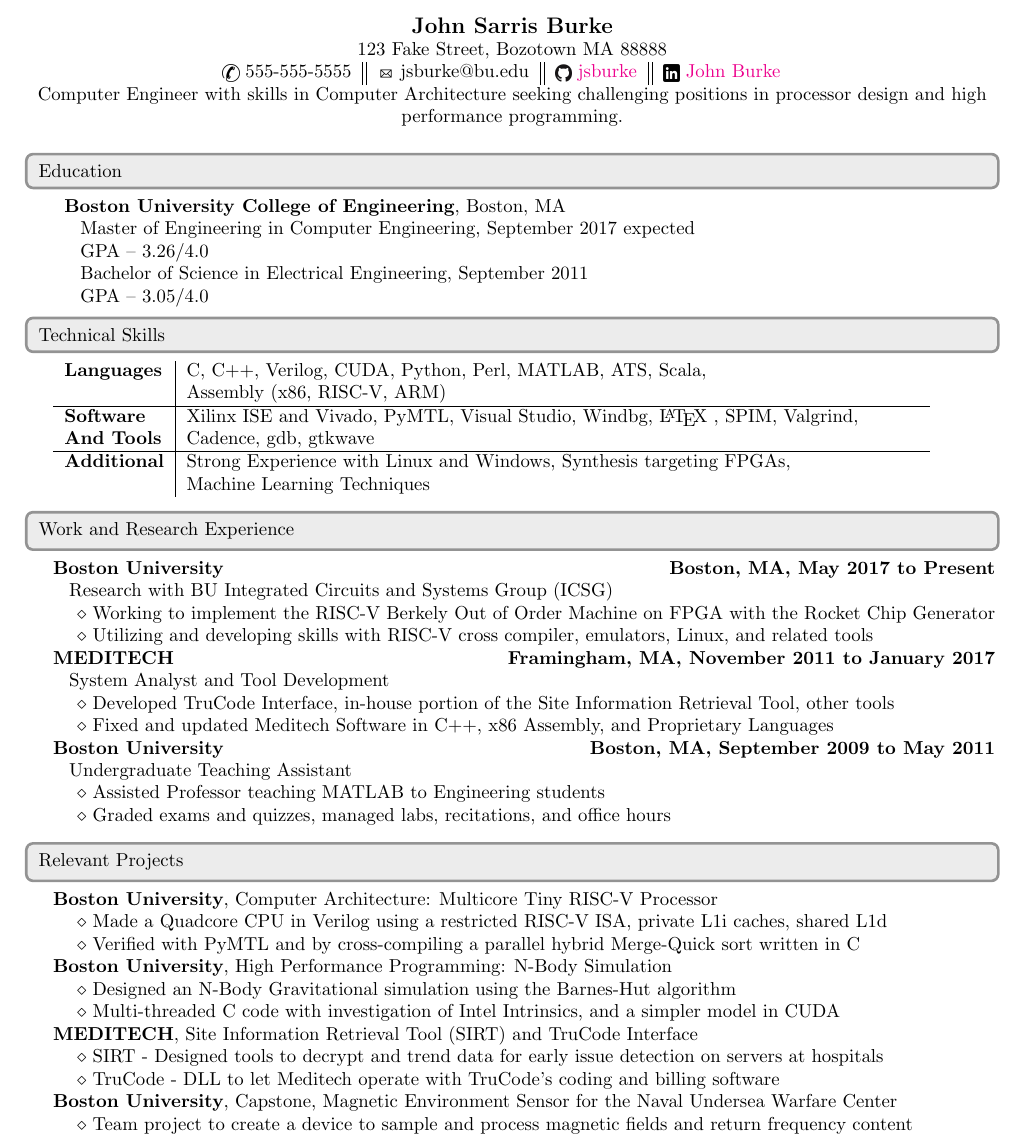
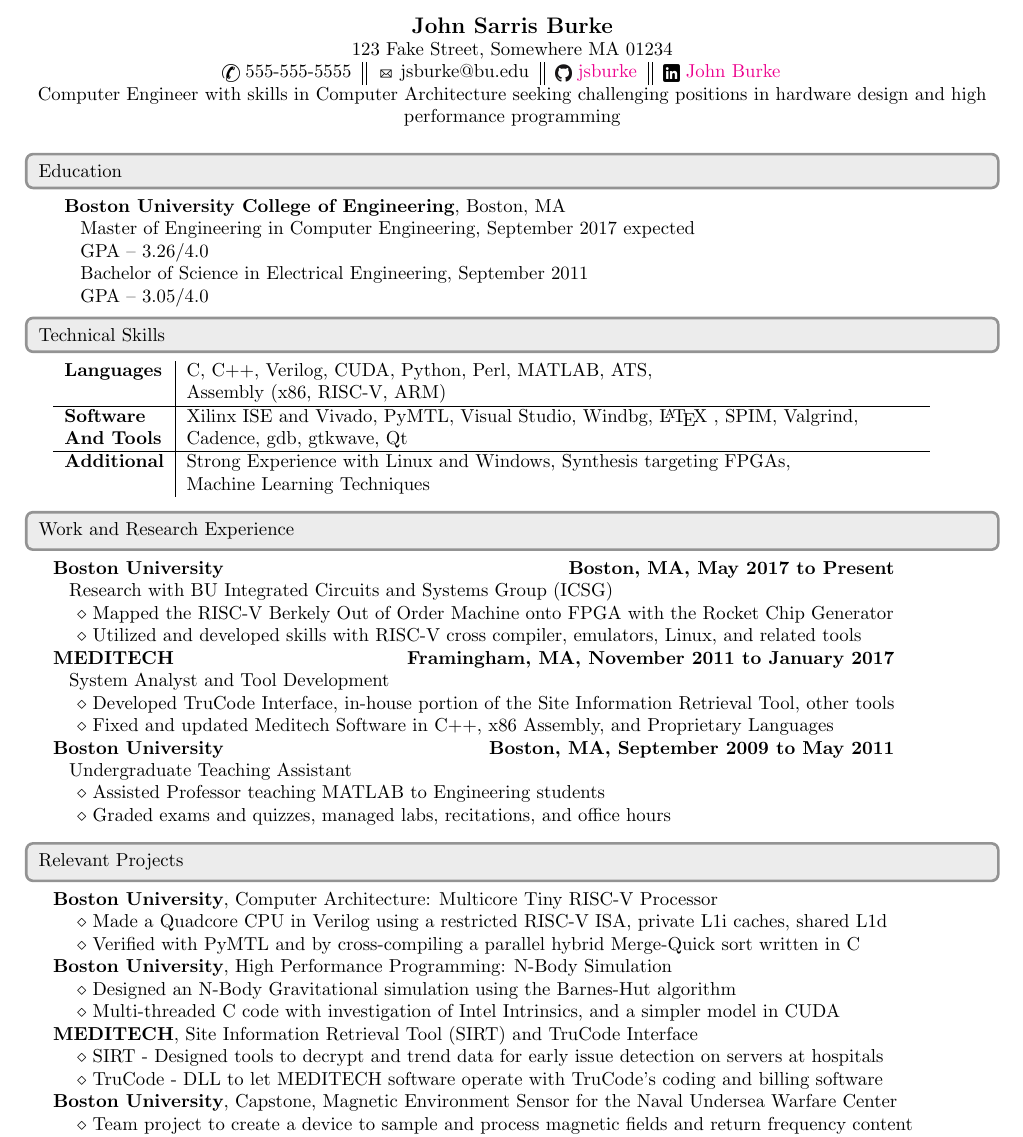
Before and after one commit to jsburke/Resume, a LaTeX CV (John_Burke_Resume.tex): part of the page, cut so that both start at the same text. The pictures show the PDF file John_Burke_Resume.pdf that the author committed with the source.

Commit message:
Objective, skills, other minor, re-cover some personal

```diff
--- a/John_Burke_Resume.tex
+++ b/John_Burke_Resume.tex
@@ -31,7 +31,7 @@
 %commands for stuff that is updated frequently or templated
 \newcommand{\name}{John Sarris Burke}
 \newcommand{\infoshift}{\hspace{15.5mm}}
-\newcommand{\address}{123 Fake Street, Bozotown MA 88888}
+\newcommand{\address}{123 Fake Street, Somewhere MA 01234}
 \newcommand{\phone}{555-555-5555}
 \newcommand{\email}{jsburke@bu.edu}
 \newcommand{\github}{\href{https://github.com/jsburke/}{jsburke}}
@@ -46,7 +46,7 @@
 \newcommand{\gradend}{September 2017}
 
 
-\newcommand{\objective}{Computer Engineer with skills in Computer Architecture seeking challenging positions in processor design and high performance programming.}
+\newcommand{\objective}{Computer Engineer with skills in Computer Architecture seeking challenging positions in hardware design and high performance programming}
 
 
 %commands for changing logos like email and github
@@ -106,10 +106,10 @@
 		\textbf{Technical Skills}
 	\end{heading}
 	\begin{tabular*}{\tablewidth}{l|l}
-		\textbf{Languages} & C, C++, Verilog, CUDA, Python, Perl, MATLAB, ATS, Scala, \\
+		\textbf{Languages} & C, C++, Verilog, CUDA, Python, Perl, MATLAB, ATS,  \\
 		  & Assembly (x86, RISC-V, ARM) \\ \hline %moved down a line for neatness
 		\textbf{Software} & Xilinx ISE and Vivado, PyMTL, Visual Studio, Windbg, \latex, SPIM, Valgrind, \\
-		  \textbf{And Tools}& Cadence, gdb, gtkwave\\ \hline
+		  \textbf{And Tools}& Cadence, gdb, gtkwave, Qt\\ \hline
 		\textbf{Additional} & Strong Experience with Linux and Windows, Synthesis targeting FPGAs, \\
 		& Machine Learning Techniques
 	\end{tabular*}
@@ -143,8 +143,8 @@
 		\begin{tabular*}{\tablewidth}{@{\extracolsep{\fill}}l}
 			\org{\grad}\hfill \textbf{Boston, MA, May 2017 to Present}\\
 			\horzindent Research with BU Integrated Circuits and Systems Group (ICSG)\\
-			\minoritem Working to implement the RISC-V Berkely Out of Order Machine on FPGA with the Rocket Chip Generator\\
-			\minoritem Utilizing and developing skills with RISC-V cross compiler, emulators, Linux, and related tools\\
+			\minoritem Mapped the RISC-V Berkely Out of Order Machine onto FPGA with the Rocket Chip Generator\\
+			\minoritem Utilized and developed skills with RISC-V cross compiler, emulators, Linux, and related tools\\
 			\org{MEDITECH}\hfill \textbf{Framingham, MA, November 2011 to January 2017}\\
 			\horzindent System Analyst and Tool Development \\
 			\minoritem Developed TruCode Interface, in-house portion of the Site Information Retrieval Tool, other tools \\
@@ -170,7 +170,7 @@
 		\minoritem Multi-threaded C code with investigation of Intel Intrinsics, and a simpler model in CUDA\\
 		\org{MEDITECH}, Site Information Retrieval Tool (SIRT) and TruCode Interface\\
 		\minoritem SIRT - Designed tools to decrypt and trend data for early issue detection on servers at hospitals\\
-		\minoritem TruCode - DLL to let Meditech operate with TruCode's coding and billing software\\
+		\minoritem TruCode - DLL to let MEDITECH software operate with TruCode's coding and billing software\\
 		\org{\undergrad}, Capstone, Magnetic Environment Sensor for the Naval Undersea Warfare Center\\
 		\minoritem Team project to create a device to sample and process magnetic fields and return frequency content\\
 		\minoritem Project started with initial design phases until a functional prototype\\
```
Also changed, not shown: John_Burke_Resume.pdf.
